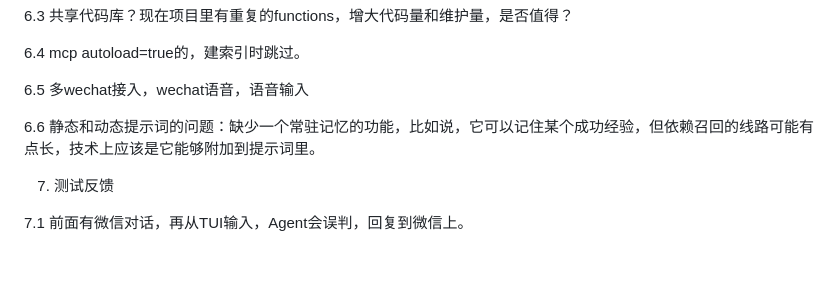
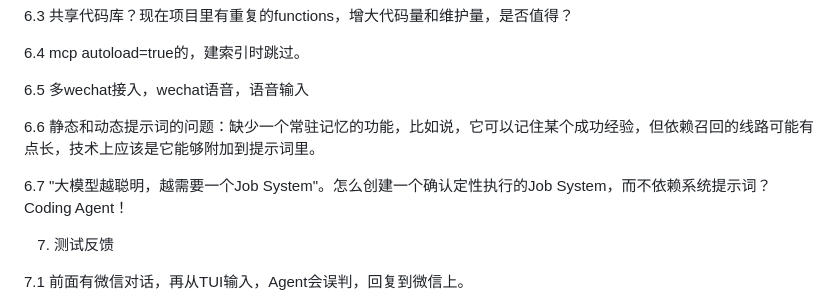
Before and after one commit to juzcn/slife, a Markdown page: DESIGNER_NOTES.md, the part around the change. Drawn GitHub-style; blank space fills up the shorter version.

Commit message:
docs(notes): add 6.7 Job System TODO
Co-Authored-By: Claude Code <noreply@anthropic.com>

```diff
--- a/DESIGNER_NOTES.md
+++ b/DESIGNER_NOTES.md
@@ -122,6 +122,8 @@ Token，中文现在翻译成词元， 也第一次进入大众视野。从技
 
 6.6 静态和动态提示词的问题：缺少一个常驻记忆的功能，比如说，它可以记住某个成功经验，但依赖召回的线路可能有点长，技术上应该是它能够附加到提示词里。
 
+6.7 "大模型越聪明，越需要一个Job System"。怎么创建一个确认定性执行的Job System，而不依赖系统提示词？Coding Agent！
+
 7. 测试反馈
 
 7.1 前面有微信对话，再从TUI输入，Agent会误判，回复到微信上。
```
